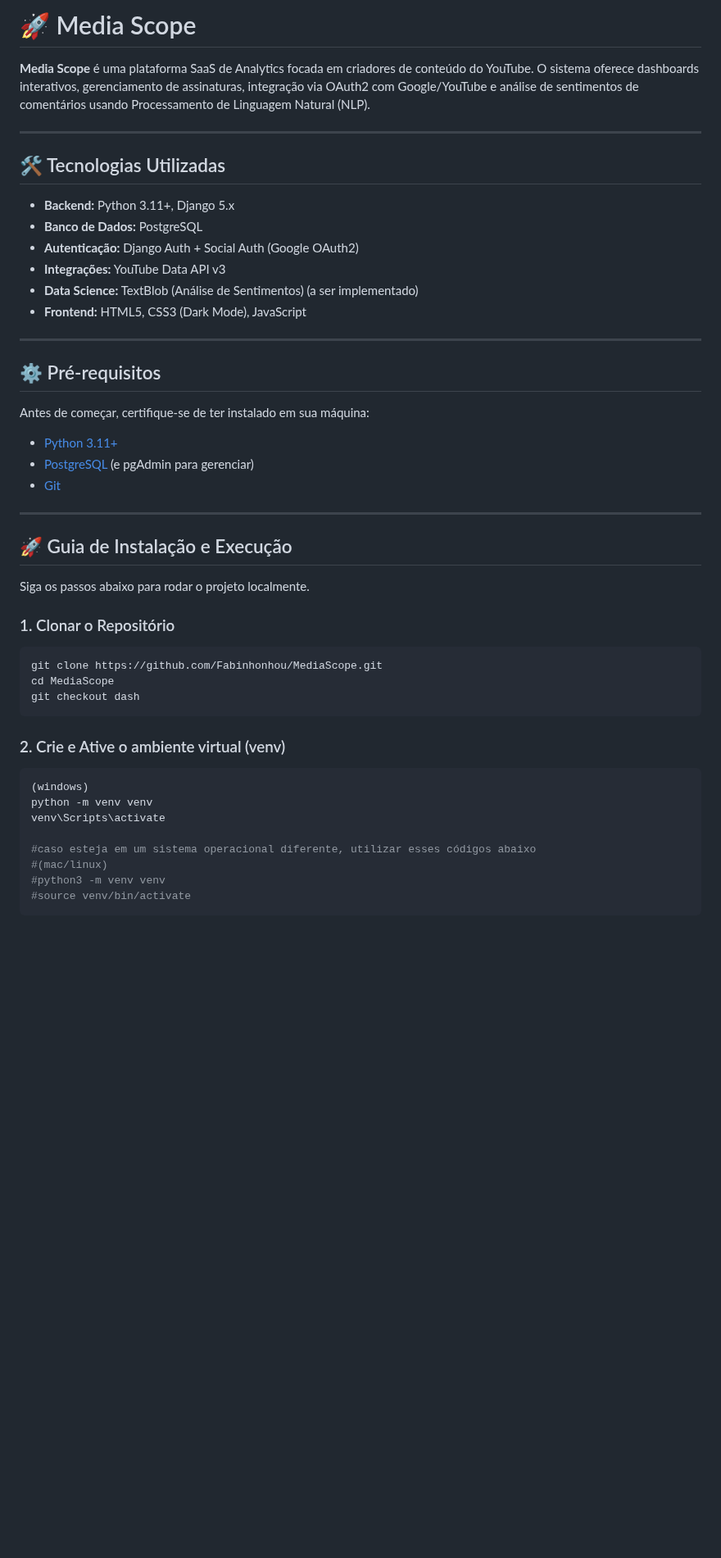
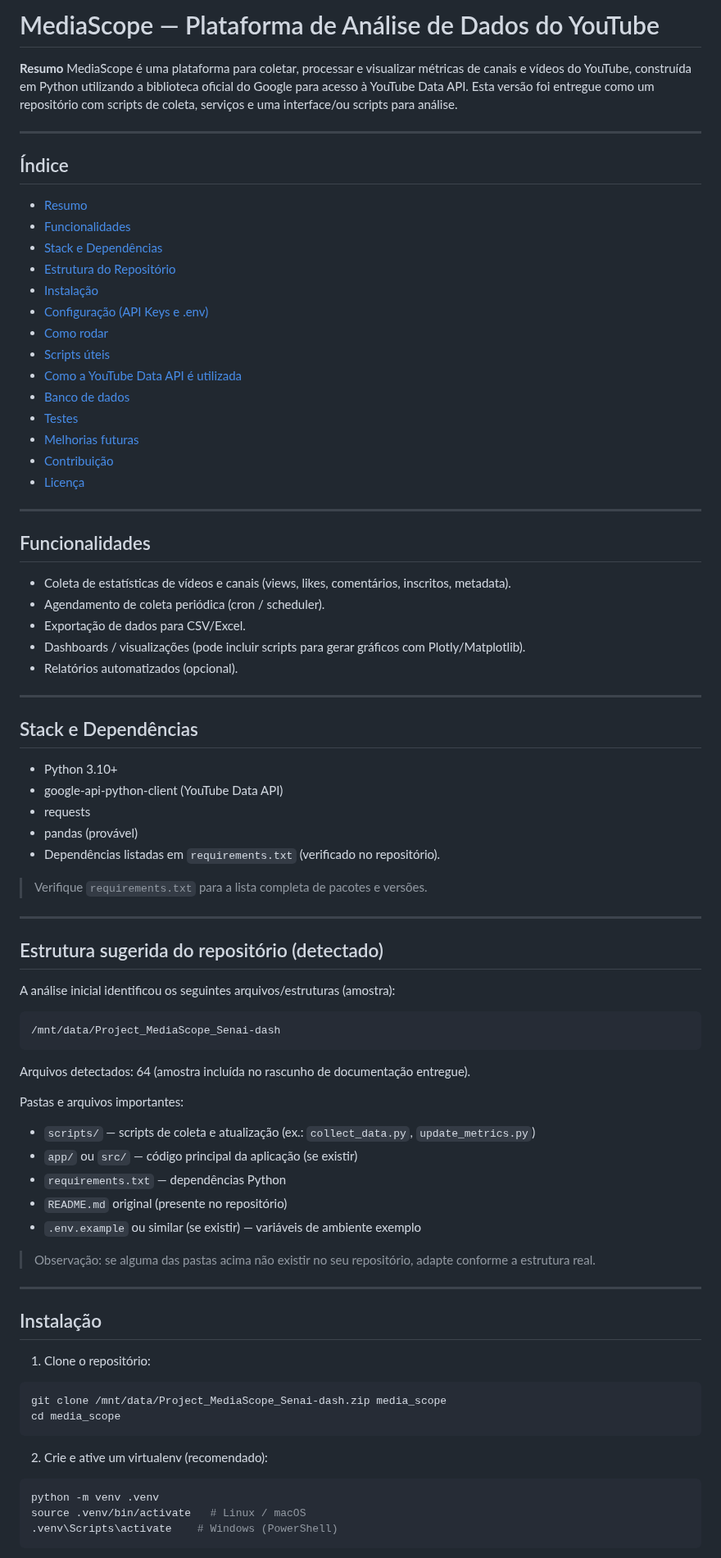
Before and after one commit to NandoLFC12/Project_MediaScope_Senai, a Markdown page: README.md, the part around one of its changes. Shown at 82% size. GitHub-like rendering; blank space fills up the shorter version.

````diff
--- a/README.md
+++ b/README.md
@@ -1,48 +1,79 @@
-# 🚀 Media Scope
+# MediaScope — Plataforma de Análise de Dados do YouTube
 
-**Media Scope** é uma plataforma SaaS de Analytics focada em criadores de conteúdo do YouTube. O sistema oferece dashboards interativos, gerenciamento de assinaturas, integração via OAuth2 com Google/YouTube e análise de sentimentos de comentários usando Processamento de Linguagem Natural (NLP).
+**Resumo**
+MediaScope é uma plataforma para coletar, processar e visualizar métricas de canais e vídeos do YouTube, construída em Python utilizando a biblioteca oficial do Google para acesso à YouTube Data API. Esta versão foi entregue como um repositório com scripts de coleta, serviços e uma interface/ou scripts para análise.
 
 ---
 
-## 🛠️ Tecnologias Utilizadas
-
-* **Backend:** Python 3.11+, Django 5.x
-* **Banco de Dados:** PostgreSQL
-* **Autenticação:** Django Auth + Social Auth (Google OAuth2)
-* **Integrações:** YouTube Data API v3
-* **Data Science:** TextBlob (Análise de Sentimentos) (a ser implementado)
-* **Frontend:** HTML5, CSS3 (Dark Mode), JavaScript
+## Índice
+- [Resumo](#resumo)
+- [Funcionalidades](#funcionalidades)
+- [Stack e Dependências](#stack-e-dependências)
+- [Estrutura do Repositório](#estrutura-do-repositório)
+- [Instalação](#instalação)
+- [Configuração (API Keys e .env)](#configuração-api-keys-e-env)
+- [Como rodar](#como-rodar)
+- [Scripts úteis](#scripts-úteis)
+- [Como a YouTube Data API é utilizada](#como-a-youtube-data-api-é-utilizada)
+- [Banco de dados](#banco-de-dados)
+- [Testes](#testes)
+- [Melhorias futuras](#melhorias-futuras)
+- [Contribuição](#contribuição)
+- [Licença](#licença)
 
 ---
 
-## ⚙️ Pré-requisitos
-
-Antes de começar, certifique-se de ter instalado em sua máquina:
-* [Python 3.11+](https://www.python.org/downloads/)
-* [PostgreSQL](https://www.postgresql.org/download/) (e pgAdmin para gerenciar)
-* [Git](https://git-scm.com/)
+## Funcionalidades
+- Coleta de estatísticas de vídeos e canais (views, likes, comentários, inscritos, metadata).
+- Agendamento de coleta periódica (cron / scheduler).
+- Exportação de dados para CSV/Excel.
+- Dashboards / visualizações (pode incluir scripts para gerar gráficos com Plotly/Matplotlib).
+- Relatórios automatizados (opcional).
 
 ---
 
-## 🚀 Guia de Instalação e Execução
+## Stack e Dependências
+- Python 3.10+
+- google-api-python-client (YouTube Data API)
+- requests
+- pandas (provável)
+- Dependências listadas em `requirements.txt` (verificado no repositório).
 
-Siga os passos abaixo para rodar o projeto localmente.
+> Verifique `requirements.txt` para a lista completa de pacotes e versões.
 
-### 1. Clonar o Repositório
-```bash
-git clone https://github.com/Fabinhonhou/MediaScope.git
-cd MediaScope
-git checkout dash
+---
+
+## Estrutura sugerida do repositório (detectado)
+A análise inicial identificou os seguintes arquivos/estruturas (amostra):
+
+```
+/mnt/data/Project_MediaScope_Senai-dash
 ```
 
-### 2. Crie e Ative o ambiente virtual (venv)
+Arquivos detectados: 64 (amostra incluída no rascunho de documentação entregue).
+
+Pastas e arquivos importantes:
+- `scripts/` — scripts de coleta e atualização (ex.: `collect_data.py`, `update_metrics.py`)
+- `app/` ou `src/` — código principal da aplicação (se existir)
+- `requirements.txt` — dependências Python
+- `README.md` original (presente no repositório)
+- `.env.example` ou similar (se existir) — variáveis de ambiente exemplo
+
+> Observação: se alguma das pastas acima não existir no seu repositório, adapte conforme a estrutura real.
+
+---
+
+## Instalação
+
+1. Clone o repositório:
 ```bash
-(windows)
-python -m venv venv
-venv\Scripts\activate
+git clone /mnt/data/Project_MediaScope_Senai-dash.zip media_scope
+cd media_scope
+```
 
-#caso esteja em um sistema operacional diferente, utilizar esses códigos abaixo
-#(mac/linux)
-#python3 -m venv venv
-#source venv/bin/activate
+2. Crie e ative um virtualenv (recomendado):
+```bash
+python -m venv .venv
+source .venv/bin/activate   # Linux / macOS
+.venv\Scripts\activate    # Windows (PowerShell)
 ```
````
Also changed, not shown: other parts of README.md (+115 -51 lines).
